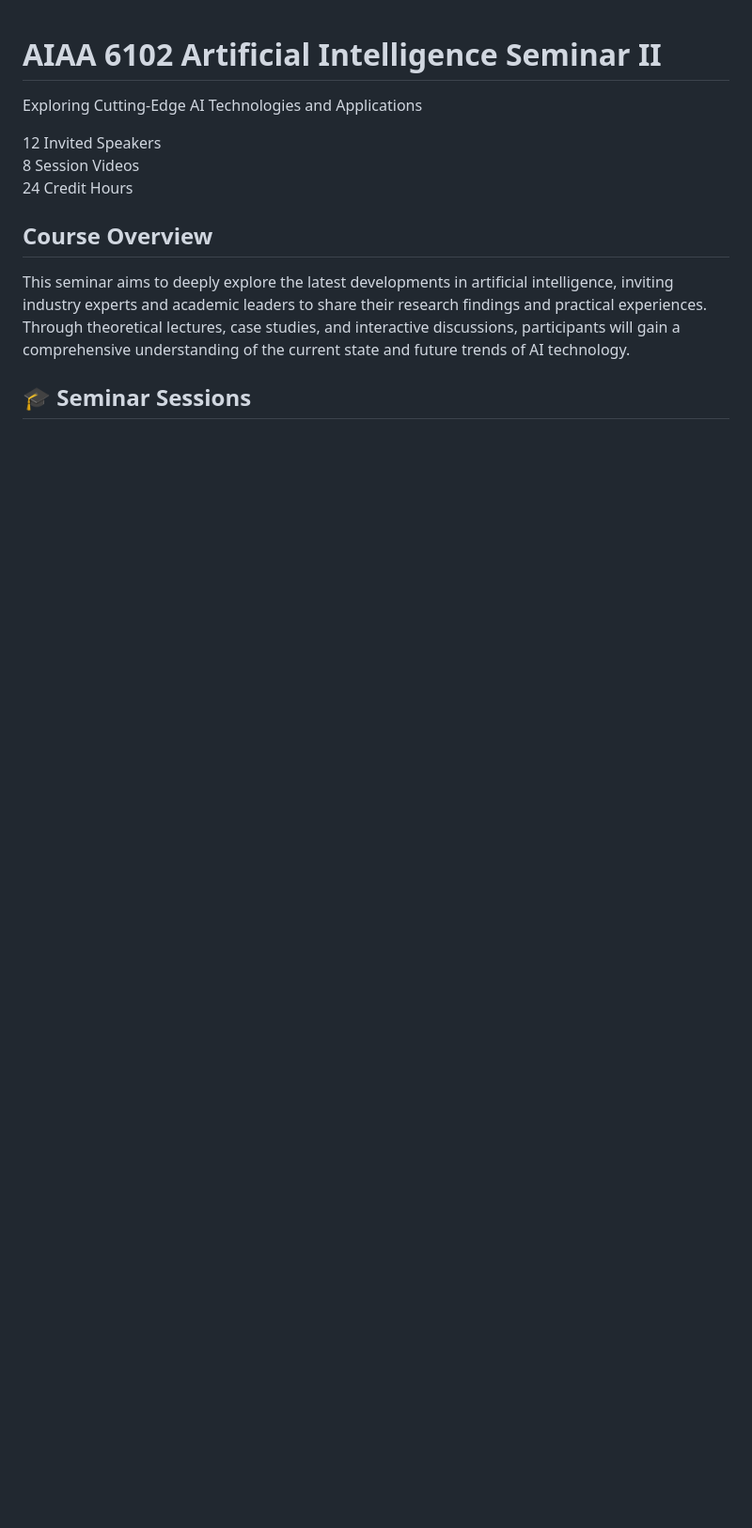
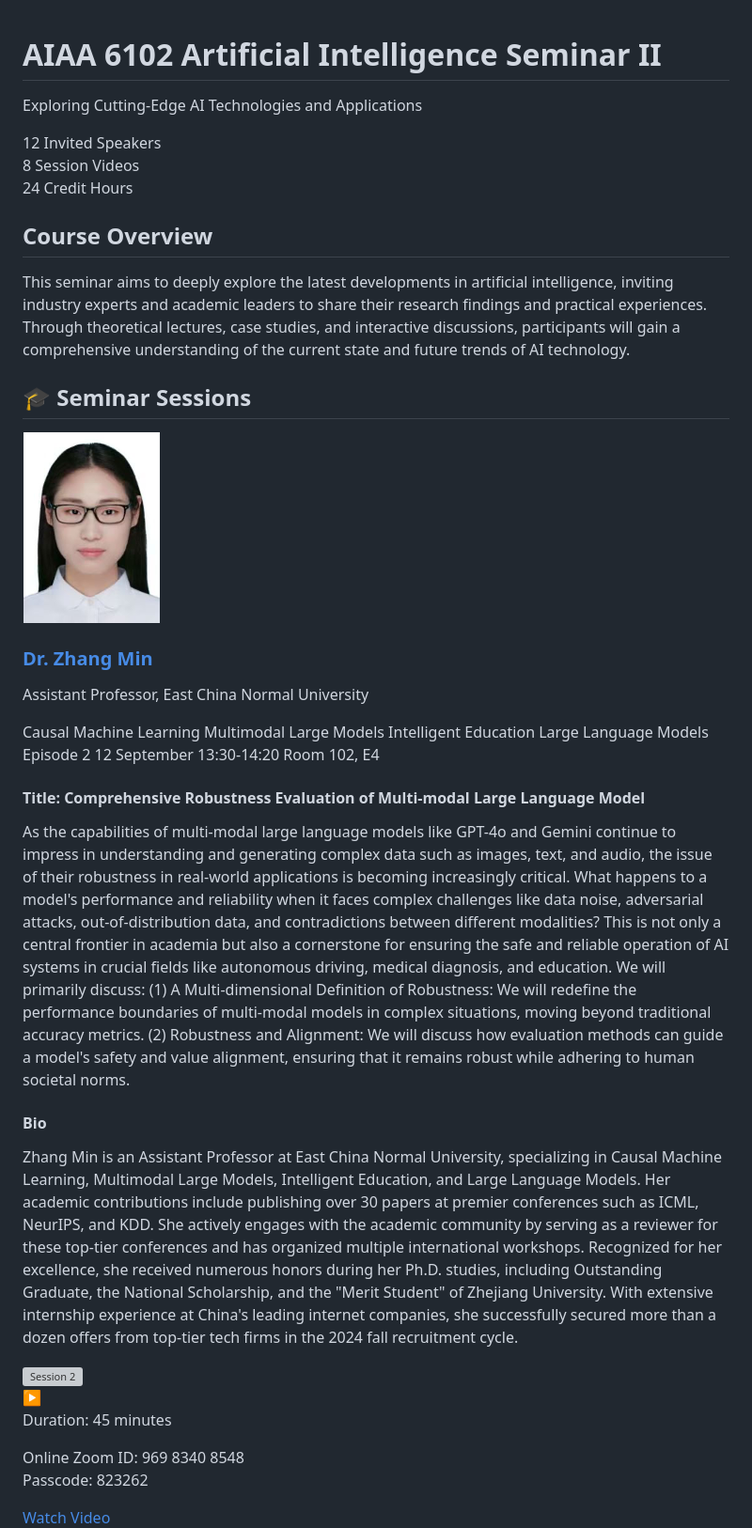
Before and after one commit to Trust-App-AI-Lab/AIAA_6102_Artificial_Intelligence_Seminar_II, a Markdown page: docs/index.md, the part around the change. Shown: that part at 94% size. GitHub-like rendering; pictures changed too: docs/images/zhang-min.png (added); blank space fills up the shorter version; grey boxes are pictures that could not be loaded.

```diff
--- a/docs/index.md
+++ b/docs/index.md
@@ -26,6 +26,61 @@
 This seminar aims to deeply explore the latest developments in artificial intelligence, inviting industry experts and academic leaders to share their research findings and practical experiences. Through theoretical lectures, case studies, and interactive discussions, participants will gain a comprehensive understanding of the current state and future trends of AI technology.
 
 ## 🎓 Seminar Sessions
+
+<div class="sessions-section">
+  <div class="session-card">
+    <div class="session-header">
+      <div class="speaker-avatar">
+        <img src="images/zhang-min.png" alt="Dr. Zhang Min">
+      </div>
+      <div class="speaker-basic-info">
+        <h3><a href="#" target="_blank" class="speaker-name-link">Dr. Zhang Min</a></h3>
+        <p class="speaker-title">Assistant Professor, East China Normal University</p>
+        <div class="speaker-tags">
+          <span class="tag">Causal Machine Learning</span>
+          <span class="tag">Multimodal Large Models</span>
+          <span class="tag">Intelligent Education</span>
+          <span class="tag">Large Language Models</span>
+        </div>
+      </div>
+      <div class="session-date">
+        <span class="episode-number">Episode 2</span>
+        <span class="date-day">12</span>
+        <span class="date-month">September</span>
+        <span class="date-time">13:30-14:20</span>
+        <span class="date-location">Room 102, E4</span>
+      </div>
+    </div>
+    <div class="session-content">
+      <div class="session-section">
+        <h4>Title: Comprehensive Robustness Evaluation of Multi-modal Large Language Model</h4>
+        <p class="session-abstract">
+          As the capabilities of multi-modal large language models like GPT-4o and Gemini continue to impress in understanding and generating complex data such as images, text, and audio, the issue of their robustness in real-world applications is becoming increasingly critical. What happens to a model's performance and reliability when it faces complex challenges like data noise, adversarial attacks, out-of-distribution data, and contradictions between different modalities? This is not only a central frontier in academia but also a cornerstone for ensuring the safe and reliable operation of AI systems in crucial fields like autonomous driving, medical diagnosis, and education. We will primarily discuss: (1) A Multi-dimensional Definition of Robustness: We will redefine the performance boundaries of multi-modal models in complex situations, moving beyond traditional accuracy metrics. (2) Robustness and Alignment: We will discuss how evaluation methods can guide a model's safety and value alignment, ensuring that it remains robust while adhering to human societal norms.
+        </p>
+      </div>
+      <div class="session-section">
+        <h4>Bio</h4>
+        <p class="speaker-bio">
+          Zhang Min is an Assistant Professor at East China Normal University, specializing in Causal Machine Learning, Multimodal Large Models, Intelligent Education, and Large Language Models. Her academic contributions include publishing over 30 papers at premier conferences such as ICML, NeurIPS, and KDD. She actively engages with the academic community by serving as a reviewer for these top-tier conferences and has organized multiple international workshops. Recognized for her excellence, she received numerous honors during her Ph.D. studies, including Outstanding Graduate, the National Scholarship, and the "Merit Student" of Zhejiang University. With extensive internship experience at China's leading internet companies, she successfully secured more than a dozen offers from top-tier tech firms in the 2024 fall recruitment cycle.
+        </p>
+      </div>
+      <div class="session-video">
+        <div class="video-thumbnail">
+          <img src="https://via.placeholder.com/400x225/1F2937/FFFFFF?text=Session+2" alt="Session 2">
+          <div class="video-overlay">
+            <span class="play-button">▶</span>
+          </div>
+        </div>
+        <div class="video-info">
+          <p class="video-duration">Duration: 45 minutes</p>
+          <p class="video-description">Online Zoom ID: 969 8340 8548<br>Passcode: 823262</p>
+          <a href="#" class="watch-button">Watch Video</a>
+        </div>
+      </div>
+    </div>
+  </div>
+</div>
+
 
 <div class="sessions-section">
   <div class="session-card">
```
Also changed, not shown: 1 other file.
